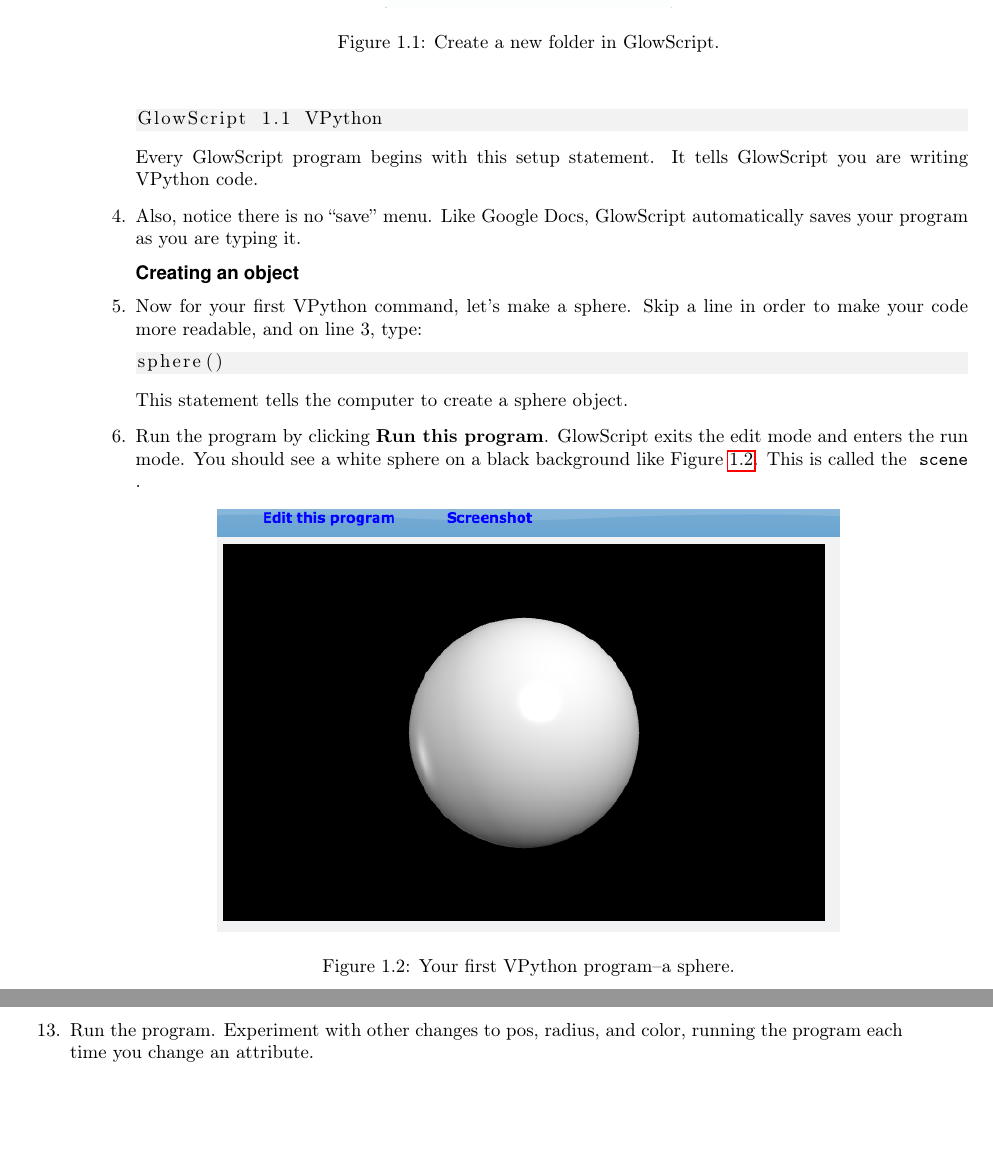
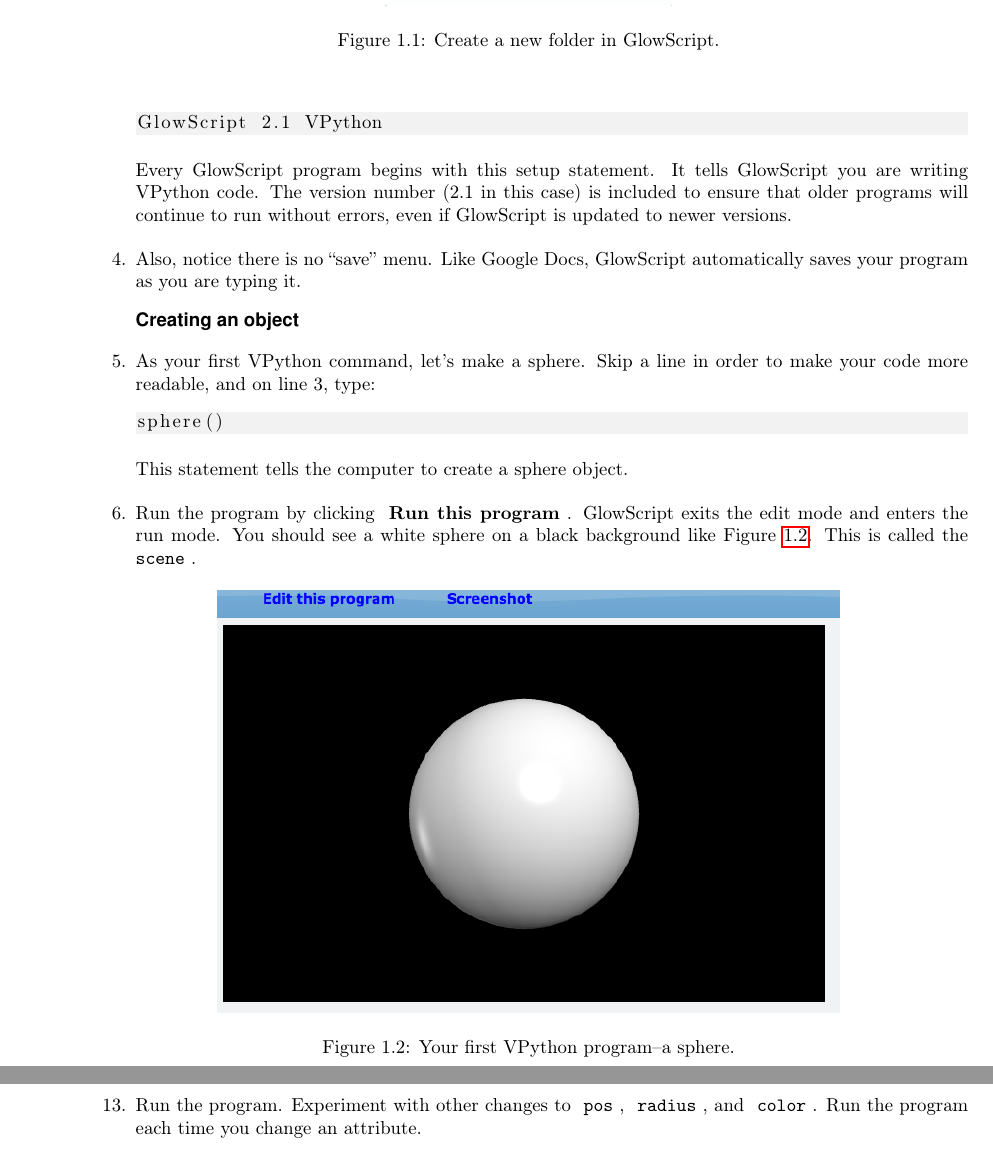
Before and after one commit to atitus/Physics-For-Video-Games, a LaTeX thesis (gs-lab-manual/programs-and-games.tex, which reads gs-lab-manual/glowscript-intro/glowscript-intro.tex): two parts of pages 7 and 8 of 95 before the commit and two parts of pages 7 and 9 of 79 after it, joined at a grey line, cut so that both start at the same text, the shorter picture padded with empty space. Compiled offline with pdfLaTeX.

Commit message:
many minor fixes

```diff
--- a/gs-lab-manual/glowscript-intro/glowscript-intro.tex
+++ b/gs-lab-manual/glowscript-intro/glowscript-intro.tex
@@ -43,16 +43,16 @@ Go to \href{http://www.glowscript.org/}{http://www.glowscript.org/} and create a
 	\item Notice GlowScript types the first line of the program for you.
 
 \begin{myvpython}
-GlowScript 1.1 VPython
+GlowScript 2.1 VPython
 \end{myvpython}
 
-Every GlowScript program begins with this setup statement. It tells GlowScript you are writing VPython code.
+Every GlowScript program begins with this setup statement. It tells GlowScript you are writing VPython code. The version number (2.1 in this case) is included to ensure that older programs will continue to run without errors, even if GlowScript is updated to newer versions.
 
 	\item Also, notice there is no ``save'' menu. Like Google Docs, GlowScript automatically saves your program as you are typing it.
 
 	\subsection*{Creating an object}
 
-	\item Now for your first VPython command, let's make a sphere. Skip a line in order to make your code more readable, and on line 3, type:
+	\item As your first VPython command, let's make a sphere. Skip a line in order to make your code more readable, and on line 3, type:
 
 \begin{myvpython}
 sphere()
@@ -60,7 +60,7 @@ sphere()
 
 This statement tells the computer to create a sphere object.
 
-	\item Run the program by clicking {\bf Run this program}. GlowScript exits the edit mode and enters the run mode. You should see a white sphere on a black background like Figure \ref{glowscript-intro/sphere}. This is called the \code{scene}.
+	\item Run the program by clicking \menu{Run this program}. GlowScript exits the edit mode and enters the run mode. You should see a white sphere on a black background like Figure \ref{glowscript-intro/sphere}. This is called the \code{scene}.
 
 	\scaledimage{glowscript-intro/sphere}{Your first VPython program--a sphere.}{0.5}
 
@@ -69,7 +69,7 @@ This statement tells the computer to create a sphere object.
 
 By default the sphere is at the center of the scene, and the ``camera'' (your point of view) is looking directly at the center.
 
-	\item If you are on a PC, hold down both mouse buttons and move the mouse forward and backward to make the camera move closer or farther away from the center of the scene. On a Mac, hold down the option key while moving the mouse forward and backward. This is how you \emph{zoom} in VPython.
+	\item If you are on a PC or have a two-button mouse, hold down both mouse buttons and move the mouse forward and backward to make the camera move closer or farther away from the center of the scene. On a Mac, hold down the option key and mouse button while moving the mouse forward and backward. This is how you \emph{zoom} in VPython. A scroll wheel also zooms in and out.
 
 	\item Hold down the right mouse button alone and move the mouse to make the camera ``revolve'' around the scene, while always looking at the center. On a Mac, in order to rotate the view, hold down the Control key while you click and drag the mouse. This is how you \emph{rotate} the scene in VPython. Because this is a sphere, you won't notice a significant change except for lighting.
 
@@ -107,7 +107,7 @@ Now let's give the sphere a different position in space and a radius.
 sphere(pos=vector(-5,2,3), radius=0.40, color=color.red)
 \end{myvpython}
 
-	\item Run the program.  Experiment with other changes to pos, radius, and color, running the program each time you change an attribute.
+	\item Run the program.  Experiment with other changes to \code{pos}, \code{radius}, and \code{color}. Run the program each time you change an attribute.
 
 	\item Answer the following questions:
 
```
Also changed, not shown: gs-lab-manual/programs-and-games.tex (+6 -6 lines), glowscript-vpython-programs-and-games-05-21-16.pdf (deleted), glowscript-vpython-programs-and-games-05-30-16.pdf (added), gs-lab-manual/glowscript-intro/glowscript-intro.tex (8 more changed lines), 16 other files.
